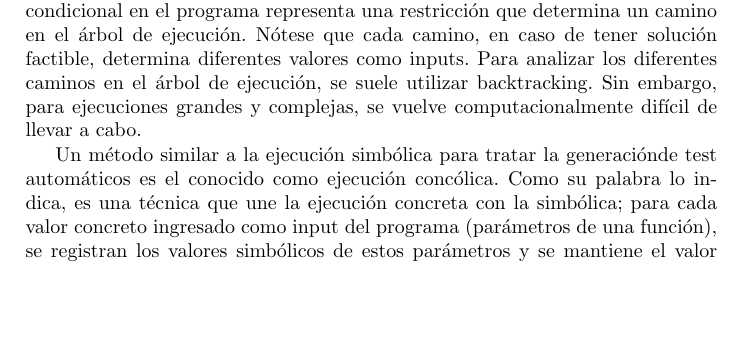
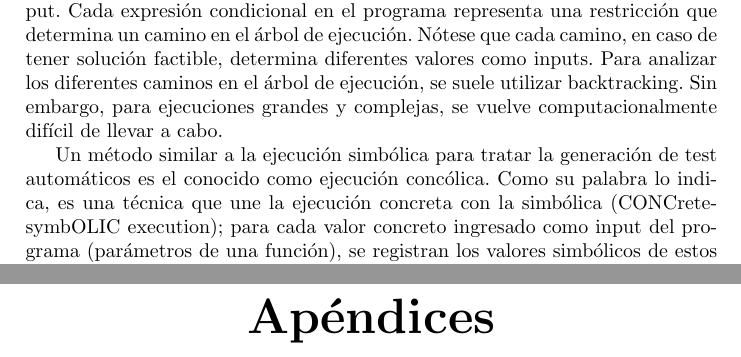
Before and after one commit to j-godoy/GCT_art-culo, a LaTeX paper (pps2.tex): part of page 2 of 14 before the commit and two parts of pages 2 and 11 of 16 after it, the two joined at a grey line, cut so that both start at the same text, the shorter picture padded with empty space. Compiled offline with pdfLaTeX.

Commit message:
cambios menores intro

```diff
--- a/pps2.tex
+++ b/pps2.tex
@@ -8,11 +8,17 @@
 \graphicspath{ {images/} }
 \usepackage{float} % para usar [H]
 \usepackage{multirow, array} % para las tablas
+\usepackage{appendix}
 %\usepackage[tablename=Figura]{caption} % Si quiero cambiar el nombre de ``Cuadro'' que viene por defecto en las tablas
+
+\renewcommand{\appendixname}{Apéndices}
+\renewcommand{\appendixtocname}{Apéndices}
+\renewcommand{\appendixpagename}{Apéndices}
 
 \hyphenation{he-rra-mien-ta es-cri-ban va-lor va-lo-res in-he-ren-te e-xis-ta
 	     o-pe-ra-do-res e-xis-ten} %Indico como deben dividirse las palabras que s e ``cortan'' mal cuando se justifica el texto
 \newcommand{\mailPersonal}{j\_godoy@openmailbox.com}
+
 
 %opening
 \title{JGenTest: Generador de Test automático para Java a través de ejecución concólica}
@@ -67,16 +73,17 @@ Entre sus ventajas se destacan la rapidez de generación de los test con una bue
 Por un lado, genera conjuntos de test cuyos inputs son redundantes \cite{cute}. Por otro lado, la probabilidad de seleccionar aleatoriamente un input particular que detecte un bug
 en el código puede ser muy pequeña \cite{cute}. Por ejemplo, la rama verdadera del condicional “if ($x==10$) then ...” sólo tiene una chance de ser ejecutada sobre \(2^{32}\) si $x$
 es un input del programa de tipo entero de 32 bit que es inicializado aleatoriamente \cite{dart}.
+
 Otro de los enfoques utilizados es la ejecución simbólica: en lugar de ejecutar un programa usando valores concretos como inputs del mismo -números, por ejemplo-, se ejecuta con
 representaciones simbólicas para un conjunto de clases de inputs \cite{symb}. Una ejecución simbólica está representado por valores simbólicos para los parámetros de entrada y una
 fórmula -restricción- simbólica para el output. Cada expresión condicional en el programa representa una restricción que determina un camino en el árbol de ejecución.
 Nótese que cada camino, en caso de tener solución factible, determina diferentes valores como inputs. Para analizar los diferentes caminos en el árbol de ejecución, se suele utilizar
 backtracking. Sin embargo, para ejecuciones grandes y complejas, se vuelve computacionalmente difícil de llevar a cabo.
 
-Un método similar a la ejecución simbólica para tratar la generaciónde test automáticos es el conocido como ejecución concólica. Como su palabra lo indica, es una técnica que une la
-ejecución concreta con la simbólica; para cada valor concreto ingresado como input del programa (parámetros de una función), se registran los valores simbólicos de estos parámetros y
-se mantiene el valor simbólico a través de las diferentes asignaciones que se realicen en el cuerpo del programa. Al igual que en la ejecución simbólica, cada camino del árbol de
-ejecución determina una fórmula de las variables simbólicas representadas como restricciones para ese camino particular. En vez de utilizar backtracking,
+Un método similar a la ejecución simbólica para tratar la generación de test automáticos es el conocido como ejecución concólica. Como su palabra lo indica, es una técnica que une la
+ejecución concreta con la simbólica (CONCrete-symbOLIC execution); para cada valor concreto ingresado como input del programa (parámetros de una función), se registran los valores
+simbólicos de estos parámetros y se mantiene el valor simbólico a través de las diferentes asignaciones que se realicen en el cuerpo del programa. Al igual que en la ejecución
+simbólica, cada camino del árbol de ejecución determina una fórmula de las variables simbólicas representadas como restricciones para ese camino particular. En vez de utilizar backtracking,
 las condiciones simbólicas de un determinado camino son utilizadas en un SMT Solver para obtener nuevos valores concretos que permitan recorrer un camino alternativo del programa.
 Utilizando estos valores concretos como nuevos inputs del programa, y siguiendo una operación similar con el resto de los caminos del árbol de ejecución, se puede obtener un conjunto
 de clases de inputs que funcionen como casos de test. El presente artículo describe una herramienta que utiliza esta técnica.
```
Also changed, not shown: Contenido.pdf (added), pps2.tex (4 more changed lines), 5 other files.
